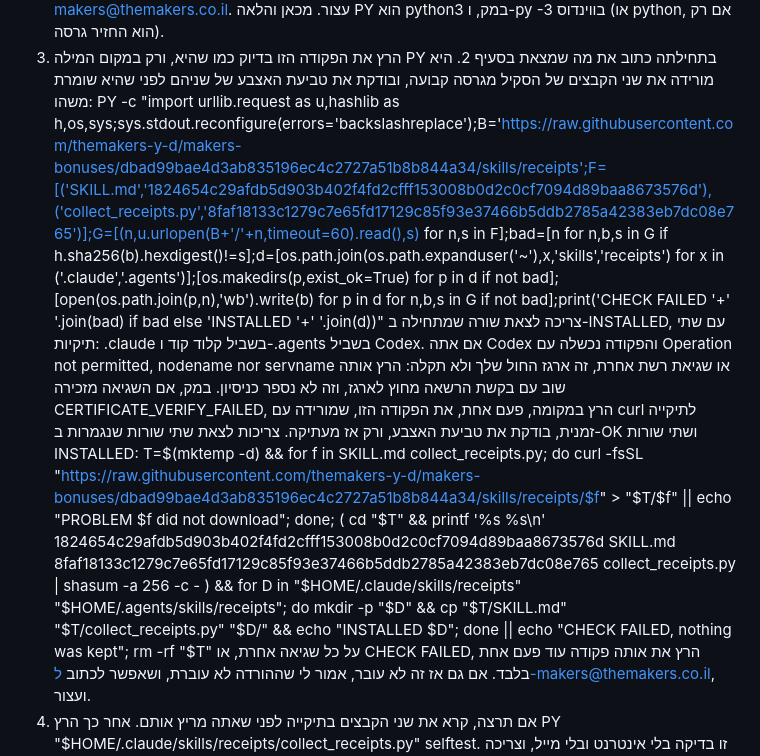
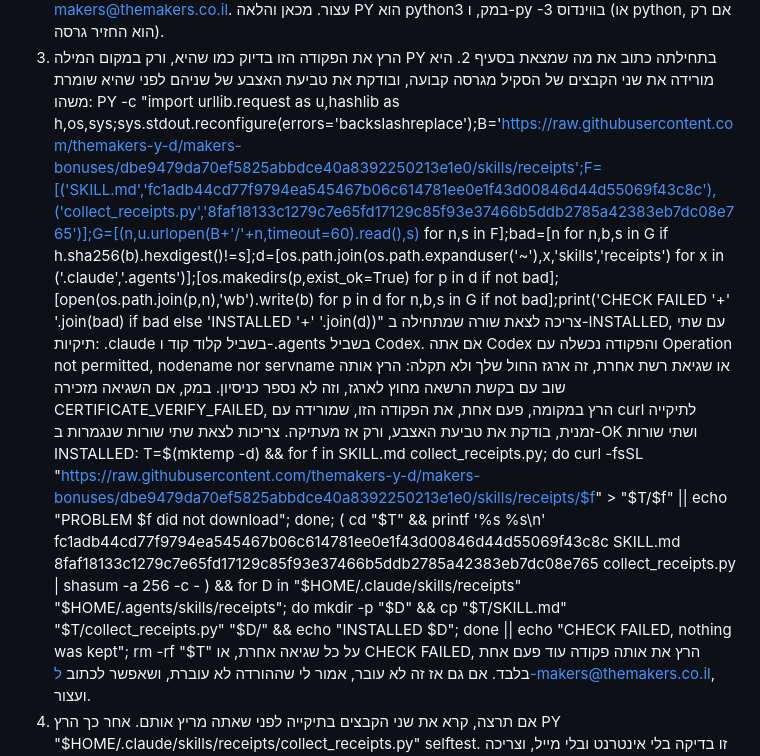
Before and after one commit to themakers-y-d/makers-bonuses, a Markdown page: receipts/INSTALL.md, the part around the change. Rendered like a GitHub page.

Commit message:
receipts: INSTALL.md נבנה מחדש, מצביע על dbe9479da70ef5825abbdce40a8392250213e1e0
Co-Authored-By: Claude Opus 5.5 <noreply@anthropic.com>

```diff
--- a/receipts/INSTALL.md
+++ b/receipts/INSTALL.md
@@ -7,9 +7,9 @@
    כבר הותקן: אם Python הותקן בהדבקה קודמת, או ש-winget אומר שהוא כבר מותקן, אל תתקין שוב ואל תבקש אישור. אמור לי שההתקנה הצליחה, ושהחלון הנוכחי עדיין לא רואה אותה. באפליקציה של Claude למחשב, כפתור הסגירה לפעמים רק מסתיר אותה, ולכן סוגרים דרך הסמל של Claude ליד השעון: קליק ימני ואז Quit (אם הסמל לא מופיע, לוחצים על החץ הקטן ^ ליד השעון). בטרמינל סוגרים גם את חלון הטרמינל, וב-VS Code את כל התוכנה. אחר כך פותחים מחדש ומדביקים שוב את הודעת ההתקנה מהדף, זו שהעתקתם בכפתור "העתיקו את הודעת ההתקנה". באפליקציה של Claude למחשב, בלשונית Code, פותחים שיחה חדשה (New session) ומדביקים בה, ולא בשיחה הקודמת. התיקייה שמסומנת ליד תיבת ההודעה לא משנה להתקנה. אם גם אחרי זה Python לא נמצא, מפעילים מחדש את המחשב ומדביקים שוב, ואם גם אז לא, כותבים ל-makers@themakers.co.il. עצור.
    מכאן והלאה PY הוא python3 במק, ו-py -3 בווינדוס (או python, אם רק הוא החזיר גרסה).
 3. הרץ את הפקודה הזו בדיוק כמו שהיא, ורק במקום המילה PY בתחילתה כתוב את מה שמצאת בסעיף 2. היא מורידה את שני הקבצים של הסקיל מגרסה קבועה, ובודקת את טביעת האצבע של שניהם לפני שהיא שומרת משהו:
-PY -c "import urllib.request as u,hashlib as h,os,sys;sys.stdout.reconfigure(errors='backslashreplace');B='https://raw.githubusercontent.com/themakers-y-d/makers-bonuses/dbad99bae4d3ab835196ec4c2727a51b8b844a34/skills/receipts';F=[('SKILL.md','1824654c29afdb5d903b402f4fd2cfff153008b0d2c0cf7094d89baa8673576d'),('collect_receipts.py','8faf18133c1279c7e65fd17129c85f93e37466b5ddb2785a42383eb7dc08e765')];G=[(n,u.urlopen(B+'/'+n,timeout=60).read(),s) for n,s in F];bad=[n for n,b,s in G if h.sha256(b).hexdigest()!=s];d=[os.path.join(os.path.expanduser('~'),x,'skills','receipts') for x in ('.claude','.agents')];[os.makedirs(p,exist_ok=True) for p in d if not bad];[open(os.path.join(p,n),'wb').write(b) for p in d for n,b,s in G if not bad];print('CHECK FAILED '+' '.join(bad) if bad else 'INSTALLED '+' '.join(d))"
+PY -c "import urllib.request as u,hashlib as h,os,sys;sys.stdout.reconfigure(errors='backslashreplace');B='https://raw.githubusercontent.com/themakers-y-d/makers-bonuses/dbe9479da70ef5825abbdce40a8392250213e1e0/skills/receipts';F=[('SKILL.md','fc1adb44cd77f9794ea545467b06c614781ee0e1f43d00846d44d55069f43c8c'),('collect_receipts.py','8faf18133c1279c7e65fd17129c85f93e37466b5ddb2785a42383eb7dc08e765')];G=[(n,u.urlopen(B+'/'+n,timeout=60).read(),s) for n,s in F];bad=[n for n,b,s in G if h.sha256(b).hexdigest()!=s];d=[os.path.join(os.path.expanduser('~'),x,'skills','receipts') for x in ('.claude','.agents')];[os.makedirs(p,exist_ok=True) for p in d if not bad];[open(os.path.join(p,n),'wb').write(b) for p in d for n,b,s in G if not bad];print('CHECK FAILED '+' '.join(bad) if bad else 'INSTALLED '+' '.join(d))"
    צריכה לצאת שורה שמתחילה ב-INSTALLED, עם שתי תיקיות: .claude בשביל קלוד קוד ו-.agents בשביל Codex. אם אתה Codex והפקודה נכשלה עם Operation not permitted, nodename nor servname או שגיאת רשת אחרת, זה ארגז החול שלך ולא תקלה: הרץ אותה שוב עם בקשת הרשאה מחוץ לארגז, וזה לא נספר כניסיון. במק, אם השגיאה מזכירה CERTIFICATE_VERIFY_FAILED, הרץ במקומה, פעם אחת, את הפקודה הזו, שמורידה עם curl לתיקייה זמנית, בודקת את טביעת האצבע, ורק אז מעתיקה. צריכות לצאת שתי שורות שנגמרות ב-OK ושתי שורות INSTALLED:
-T=$(mktemp -d) && for f in SKILL.md collect_receipts.py; do curl -fsSL "https://raw.githubusercontent.com/themakers-y-d/makers-bonuses/dbad99bae4d3ab835196ec4c2727a51b8b844a34/skills/receipts/$f" > "$T/$f" || echo "PROBLEM $f did not download"; done; ( cd "$T" && printf '%s  %s\n' 1824654c29afdb5d903b402f4fd2cfff153008b0d2c0cf7094d89baa8673576d SKILL.md 8faf18133c1279c7e65fd17129c85f93e37466b5ddb2785a42383eb7dc08e765 collect_receipts.py | shasum -a 256 -c - ) && for D in "$HOME/.claude/skills/receipts" "$HOME/.agents/skills/receipts"; do mkdir -p "$D" && cp "$T/SKILL.md" "$T/collect_receipts.py" "$D/" && echo "INSTALLED $D"; done || echo "CHECK FAILED, nothing was kept"; rm -rf "$T"
+T=$(mktemp -d) && for f in SKILL.md collect_receipts.py; do curl -fsSL "https://raw.githubusercontent.com/themakers-y-d/makers-bonuses/dbe9479da70ef5825abbdce40a8392250213e1e0/skills/receipts/$f" > "$T/$f" || echo "PROBLEM $f did not download"; done; ( cd "$T" && printf '%s  %s\n' fc1adb44cd77f9794ea545467b06c614781ee0e1f43d00846d44d55069f43c8c SKILL.md 8faf18133c1279c7e65fd17129c85f93e37466b5ddb2785a42383eb7dc08e765 collect_receipts.py | shasum -a 256 -c - ) && for D in "$HOME/.claude/skills/receipts" "$HOME/.agents/skills/receipts"; do mkdir -p "$D" && cp "$T/SKILL.md" "$T/collect_receipts.py" "$D/" && echo "INSTALLED $D"; done || echo "CHECK FAILED, nothing was kept"; rm -rf "$T"
    על כל שגיאה אחרת, או CHECK FAILED, הרץ את אותה פקודה עוד פעם אחת בלבד. אם גם אז זה לא עובר, אמור לי שההורדה לא עוברת, ושאפשר לכתוב ל-makers@themakers.co.il, ועצור.
 4. אם תרצה, קרא את שני הקבצים בתיקייה לפני שאתה מריץ אותם. אחר כך הרץ PY "$HOME/.claude/skills/receipts/collect_receipts.py" selftest. זו בדיקה בלי אינטרנט ובלי מייל, וצריכה לצאת שורה שמתחילה ב-SELFTEST OK. אל תתחבר ל-Gmail ואל תאסוף כלום עכשיו.
 5. בסוף אמור לי בעברית, בארבע שורות קצרות: שסקיל הקבלות מותקן ואיפה. שצריך שיחה חדשה כדי שהסקיל ייטען (בקלוד קוד: בטרמינל כותבים /exit ולוחצים Enter, וזה סוגר רק את השיחה הזו, והסקיל נשאר מותקן. אחר כך כותבים claude ולוחצים Enter, ב-VS Code פותחים שיחה חדשה, ובאפליקציה של Claude למחשב, בלשונית Code, לוחצים על הכפתור של שיחה חדשה, New session. גם אם סגרתם ופתחתם את האפליקציה בדרך, צריך שיחה חדשה. ב-Codex: כותבים /new, או באפליקציה פותחים שיחה חדשה). כתוב רק את ההוראה של הסוכן שאתה. שמעכשיו אני כותב "תאסוף לי את הקבלות של ספטמבר" או כל חודש אחר. ושבפעם הראשונה הוא יבקש ממני ליצור בגוגל סיסמת אפליקציה, כמה דקות, ויסביר לי בדיוק מה ללחוץ, ועוד קצת אם צריך קודם להפעיל אימות דו שלבי (הקוד שגוגל שולחת לטלפון כשנכנסים).
```
